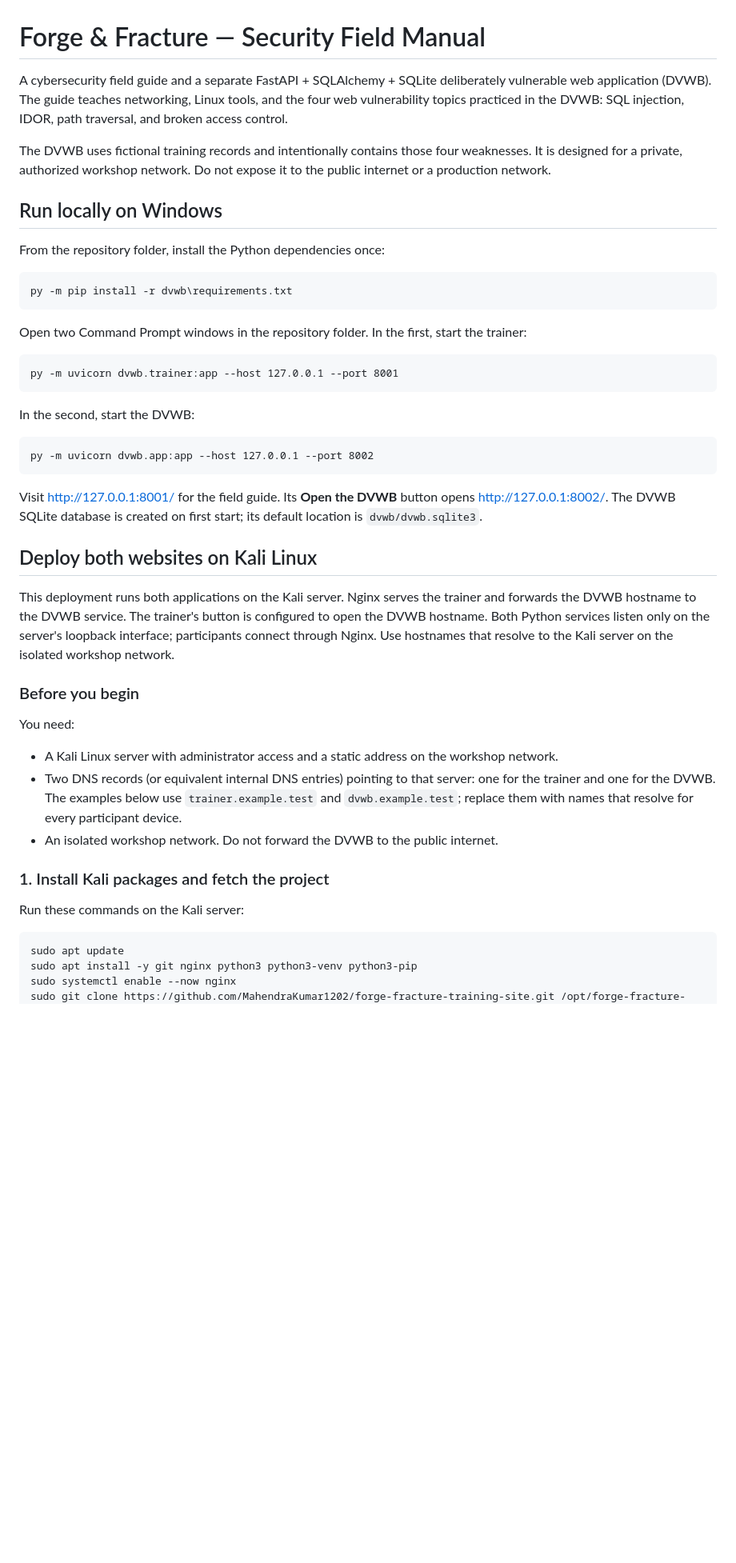
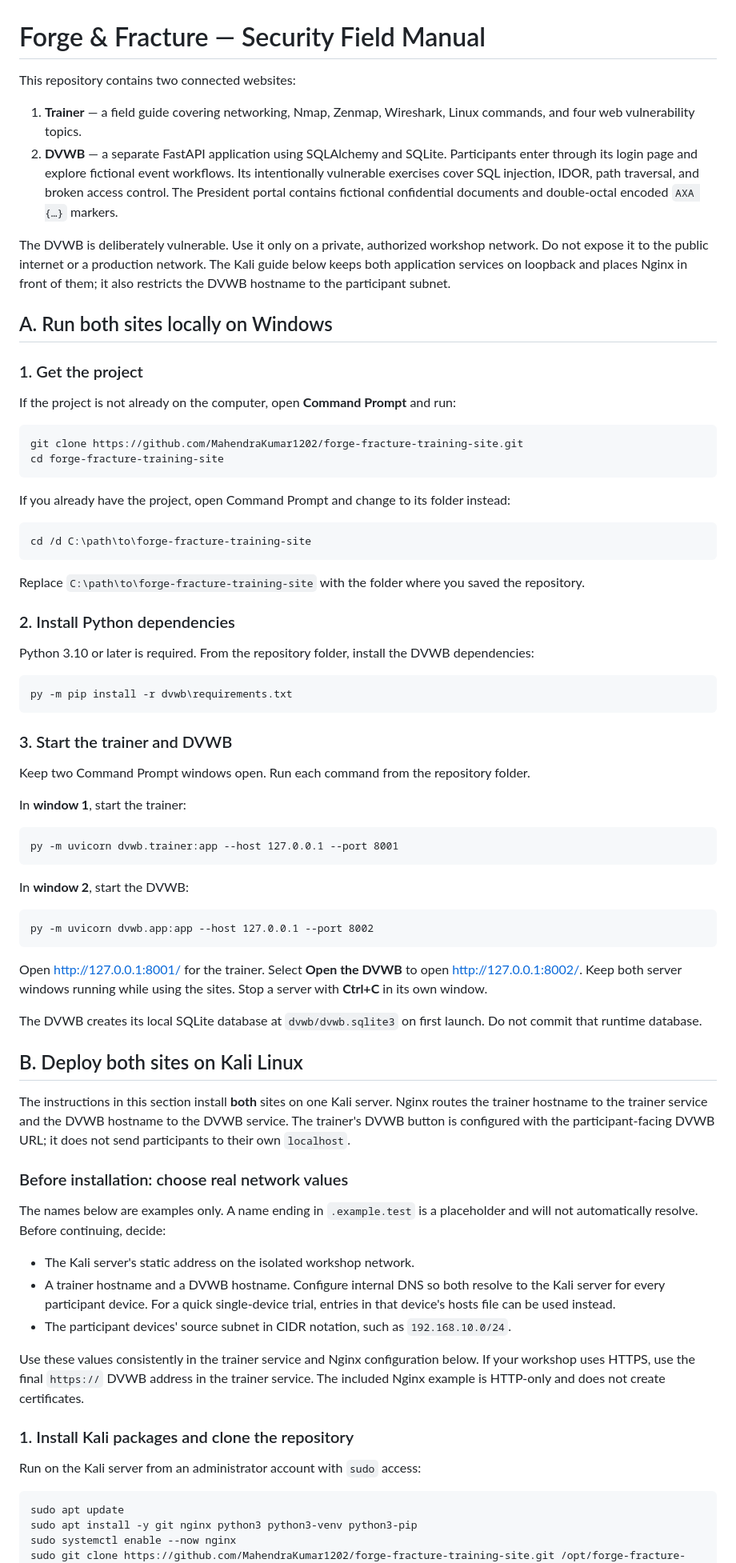
Before and after one commit to MahendraKumar1202/forge-fracture-training-site, a Markdown page: README.md, the part around one of its changes. Shown at 80% size. Drawn GitHub-style; blank space fills up the shorter version.

Commit message:
Document complete local and Kali setup

````diff
--- a/README.md
+++ b/README.md
@@ -1,46 +1,76 @@
 # Forge & Fracture — Security Field Manual
 
-A cybersecurity field guide and a separate FastAPI + SQLAlchemy + SQLite deliberately vulnerable web application (DVWB). The guide teaches networking, Linux tools, and the four web vulnerability topics practiced in the DVWB: SQL injection, IDOR, path traversal, and broken access control.
+This repository contains two connected websites:
 
-The DVWB uses fictional training records and intentionally contains those four weaknesses. It is designed for a private, authorized workshop network. Do not expose it to the public internet or a production network.
+1. **Trainer** — a field guide covering networking, Nmap, Zenmap, Wireshark, Linux commands, and four web vulnerability topics.
+2. **DVWB** — a separate FastAPI application using SQLAlchemy and SQLite. Participants enter through its login page and explore fictional event workflows. Its intentionally vulnerable exercises cover SQL injection, IDOR, path traversal, and broken access control. The President portal contains fictional confidential documents and double-octal encoded `AXA {…}` markers.
 
-## Run locally on Windows
+The DVWB is deliberately vulnerable. Use it only on a private, authorized workshop network. Do not expose it to the public internet or a production network. The Kali guide below keeps both application services on loopback and places Nginx in front of them; it also restricts the DVWB hostname to the participant subnet.
 
-From the repository folder, install the Python dependencies once:
+## A. Run both sites locally on Windows
+
+### 1. Get the project
+
+If the project is not already on the computer, open **Command Prompt** and run:
+
+```cmd
+git clone https://github.com/MahendraKumar1202/forge-fracture-training-site.git
+cd forge-fracture-training-site
+```
+
+If you already have the project, open Command Prompt and change to its folder instead:
+
+```cmd
+cd /d C:\path\to\forge-fracture-training-site
+```
+
+Replace `C:\path\to\forge-fracture-training-site` with the folder where you saved the repository.
+
+### 2. Install Python dependencies
+
+Python 3.10 or later is required. From the repository folder, install the DVWB dependencies:
 
 ```cmd
 py -m pip install -r dvwb\requirements.txt
 ```
 
-Open two Command Prompt windows in the repository folder. In the first, start the trainer:
+### 3. Start the trainer and DVWB
+
+Keep two Command Prompt windows open. Run each command from the repository folder.
+
+In **window 1**, start the trainer:
 
 ```cmd
 py -m uvicorn dvwb.trainer:app --host 127.0.0.1 --port 8001
 ```
 
-In the second, start the DVWB:
+In **window 2**, start the DVWB:
 
 ```cmd
 py -m uvicorn dvwb.app:app --host 127.0.0.1 --port 8002
 ```
 
-Visit [http://127.0.0.1:8001/](http://127.0.0.1:8001/) for the field guide. Its **Open the DVWB** button opens [http://127.0.0.1:8002/](http://127.0.0.1:8002/). The DVWB SQLite database is created on first start; its default location is `dvwb/dvwb.sqlite3`.
+Open [http://127.0.0.1:8001/](http://127.0.0.1:8001/) for the trainer. Select **Open the DVWB** to open [http://127.0.0.1:8002/](http://127.0.0.1:8002/). Keep both server windows running while using the sites. Stop a server with **Ctrl+C** in its own window.
 
-## Deploy both websites on Kali Linux
+The DVWB creates its local SQLite database at `dvwb/dvwb.sqlite3` on first launch. Do not commit that runtime database.
 
-This deployment runs both applications on the Kali server. Nginx serves the trainer and forwards the DVWB hostname to the DVWB service. The trainer's button is configured to open the DVWB hostname. Both Python services listen only on the server's loopback interface; participants connect through Nginx. Use hostnames that resolve to the Kali server on the isolated workshop network.
+## B. Deploy both sites on Kali Linux
 
-### Before you begin
+The instructions in this section install **both** sites on one Kali server. Nginx routes the trainer hostname to the trainer service and the DVWB hostname to the DVWB service. The trainer's DVWB button is configured with the participant-facing DVWB URL; it does not send participants to their own `localhost`.
 
-You need:
+### Before installation: choose real network values
 
-- A Kali Linux server with administrator access and a static address on the workshop network.
-- Two DNS records (or equivalent internal DNS entries) pointing to that server: one for the trainer and one for the DVWB. The examples below use `trainer.example.test` and `dvwb.example.test`; replace them with names that resolve for every participant device.
-- An isolated workshop network. Do not forward the DVWB to the public internet.
+The names below are examples only. A name ending in `.example.test` is a placeholder and will not automatically resolve. Before continuing, decide:
 
-### 1. Install Kali packages and fetch the project
+- The Kali server's static address on the isolated workshop network.
+- A trainer hostname and a DVWB hostname. Configure internal DNS so both resolve to the Kali server for every participant device. For a quick single-device trial, entries in that device's hosts file can be used instead.
+- The participant devices' source subnet in CIDR notation, such as `192.168.10.0/24`.
 
-Run these commands on the Kali server:
+Use these values consistently in the trainer service and Nginx configuration below. If your workshop uses HTTPS, use the final `https://` DVWB address in the trainer service. The included Nginx example is HTTP-only and does not create certificates.
+
+### 1. Install Kali packages and clone the repository
+
+Run on the Kali server from an administrator account with `sudo` access:
 
 ```bash
 sudo apt update
````
Also changed, not shown: other parts of README.md (+68 -50 lines).
